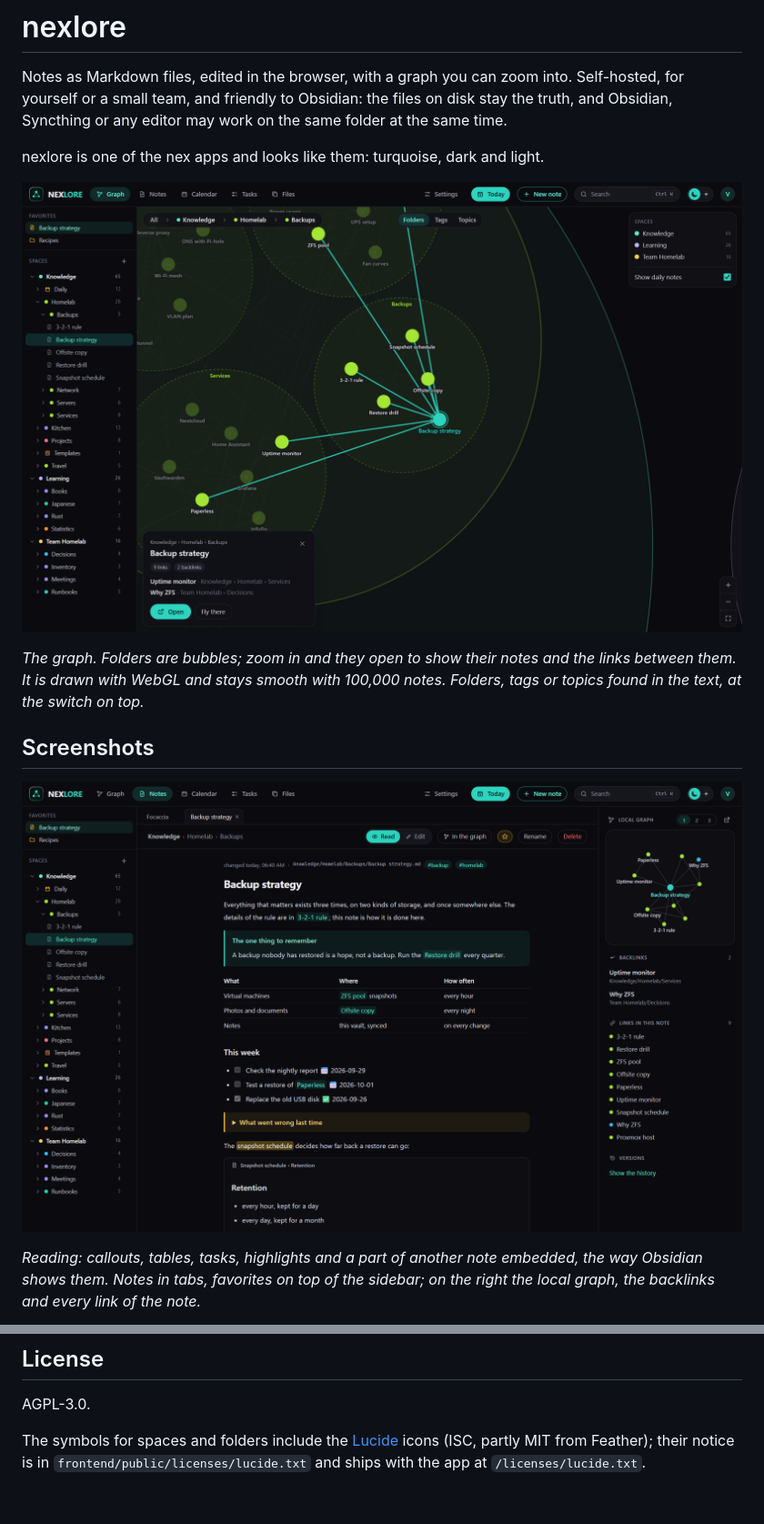
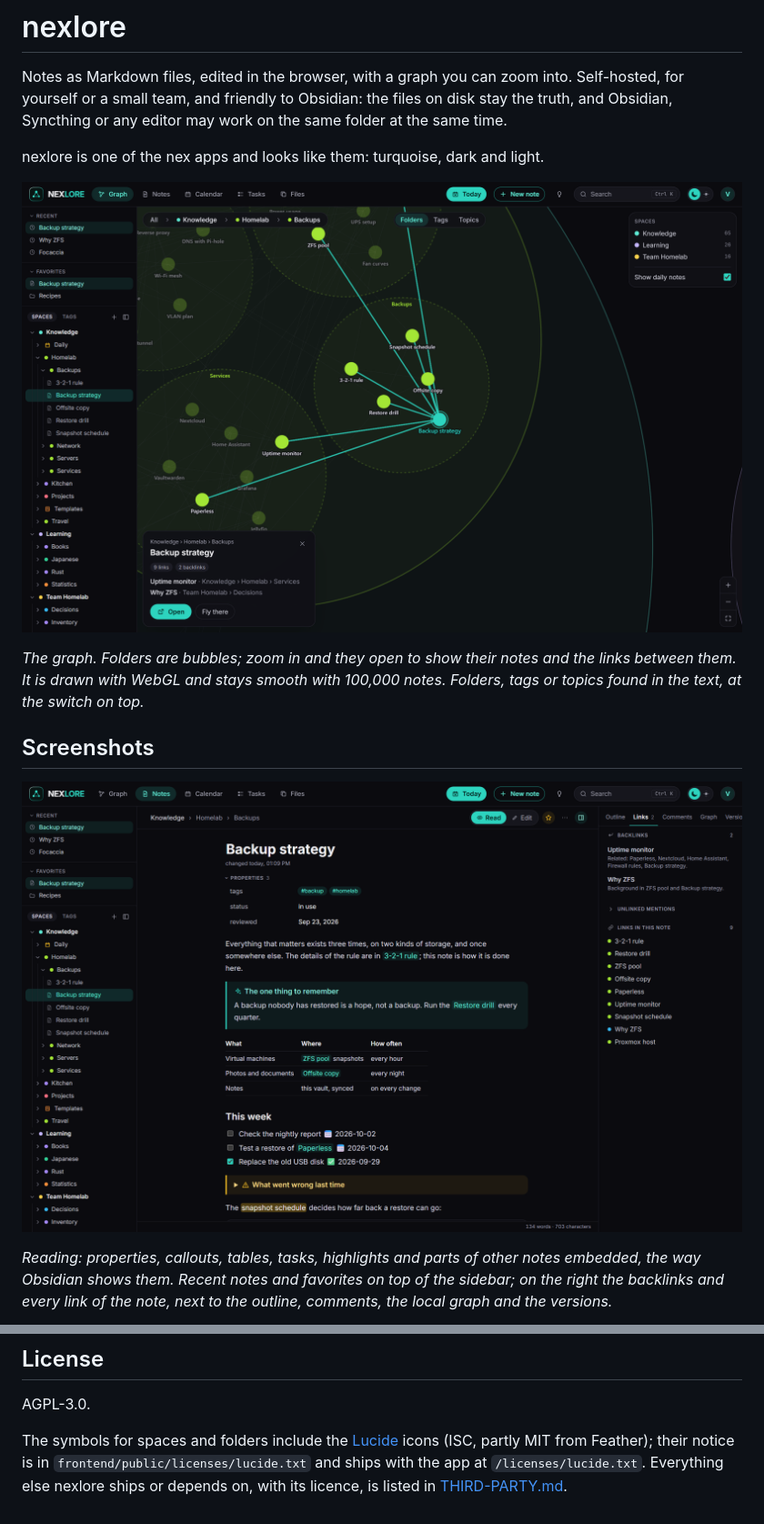
Before and after one commit to DerKezorm/nexlore, a Markdown page: README.md, 2 parts joined by grey strips. Shown at 91% size. Drawn GitHub-style; pictures changed too: docs/screenshots/graph.png, docs/screenshots/note.png.

Commit message:
Third-party licences listed, Milkdown's notice shipped, new screenshots

```diff
--- a/README.md
+++ b/README.md
@@ -17,6 +17,7 @@ with WebGL and stays smooth with 100,000 notes. Folders, tags or topics found in
 
-*Reading: callouts, tables, tasks, highlights and a part of another note embedded, the way Obsidian shows them. Notes
-in tabs, favorites on top of the sidebar; on the right the local graph, the backlinks and every link of the note.*
+*Reading: properties, callouts, tables, tasks, highlights and parts of other notes embedded, the way Obsidian shows
+them. Recent notes and favorites on top of the sidebar; on the right the backlinks and every link of the note, next to
+the outline, comments, the local graph and the versions.*
 
 ![The editor with its toolbar, properties, a table and a numbered list](docs/screenshots/editor.png)
 
@@ -236,3 +237,4 @@ AGPL-3.0.
 
 The symbols for spaces and folders include the [Lucide](https://lucide.dev) icons (ISC, partly MIT from Feather);
 their notice is in `frontend/public/licenses/lucide.txt` and ships with the app at `/licenses/lucide.txt`.
+Everything else nexlore ships or depends on, with its licence, is listed in [THIRD-PARTY.md](THIRD-PARTY.md).
```
Also changed, not shown: other parts of README.md (+1 -1 lines), THIRD-PARTY.md (added, +80 -0 lines), docs/screenshots/editor.png, docs/screenshots/light.png, docs/screenshots/phone.png, docs/screenshots/tasks.png, 2 other files.
